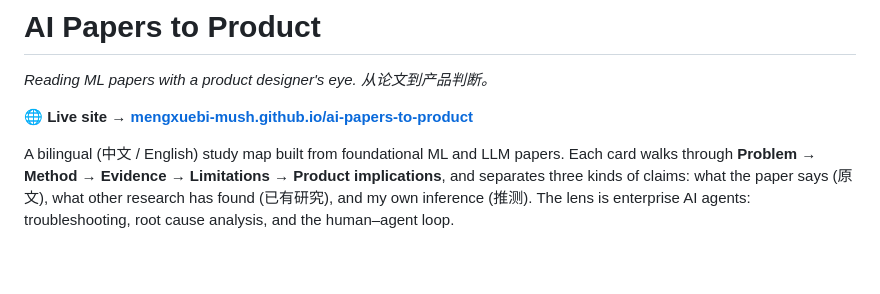
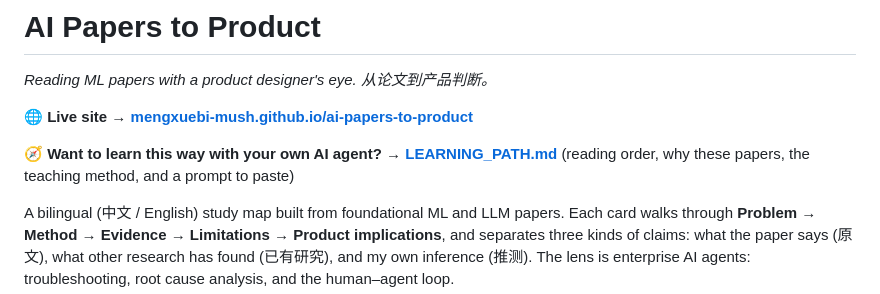
Before and after one commit to mengxuebi-mush/ai-papers-to-product, a Markdown page: README.md, the part around the change. Drawn GitHub-style; blank space fills up the shorter version.

```diff
--- a/README.md
+++ b/README.md
@@ -3,6 +3,8 @@
 *Reading ML papers with a product designer's eye. 从论文到产品判断。*
 
 **🌐 Live site → [mengxuebi-mush.github.io/ai-papers-to-product](https://mengxuebi-mush.github.io/ai-papers-to-product/)**
+
+**🧭 Want to learn this way with your own AI agent? → [LEARNING_PATH.md](LEARNING_PATH.md)** (reading order, why these papers, the teaching method, and a prompt to paste)
 
 A bilingual (中文 / English) study map built from foundational ML and LLM papers. Each card walks through **Problem → Method → Evidence → Limitations → Product implications**, and separates three kinds of claims: what the paper says (原文), what other research has found (已有研究), and my own inference (推测). The lens is enterprise AI agents: troubleshooting, root cause analysis, and the human–agent loop.
 
```
Also changed, not shown: LEARNING_PATH.md (added, +117 -0 lines).
